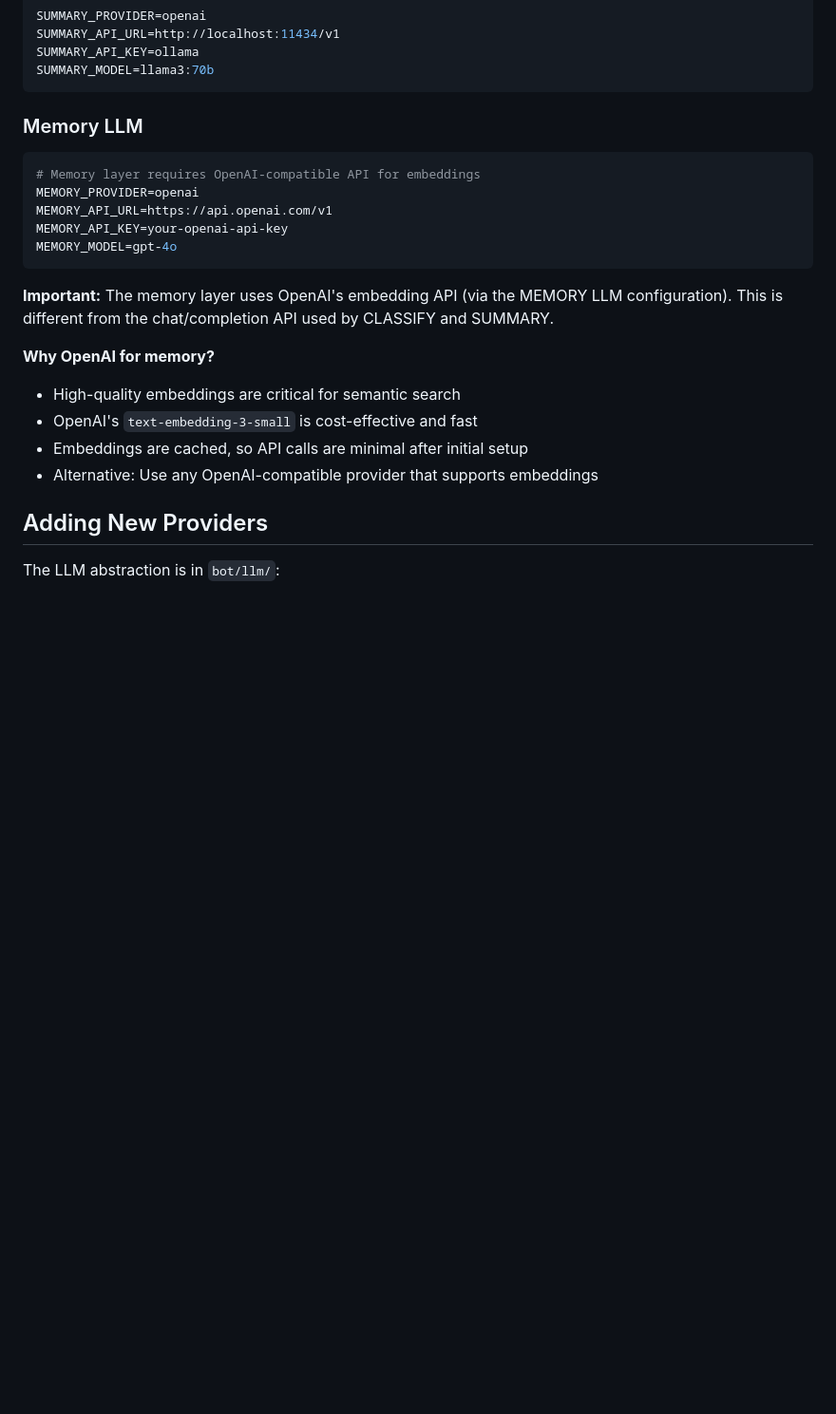
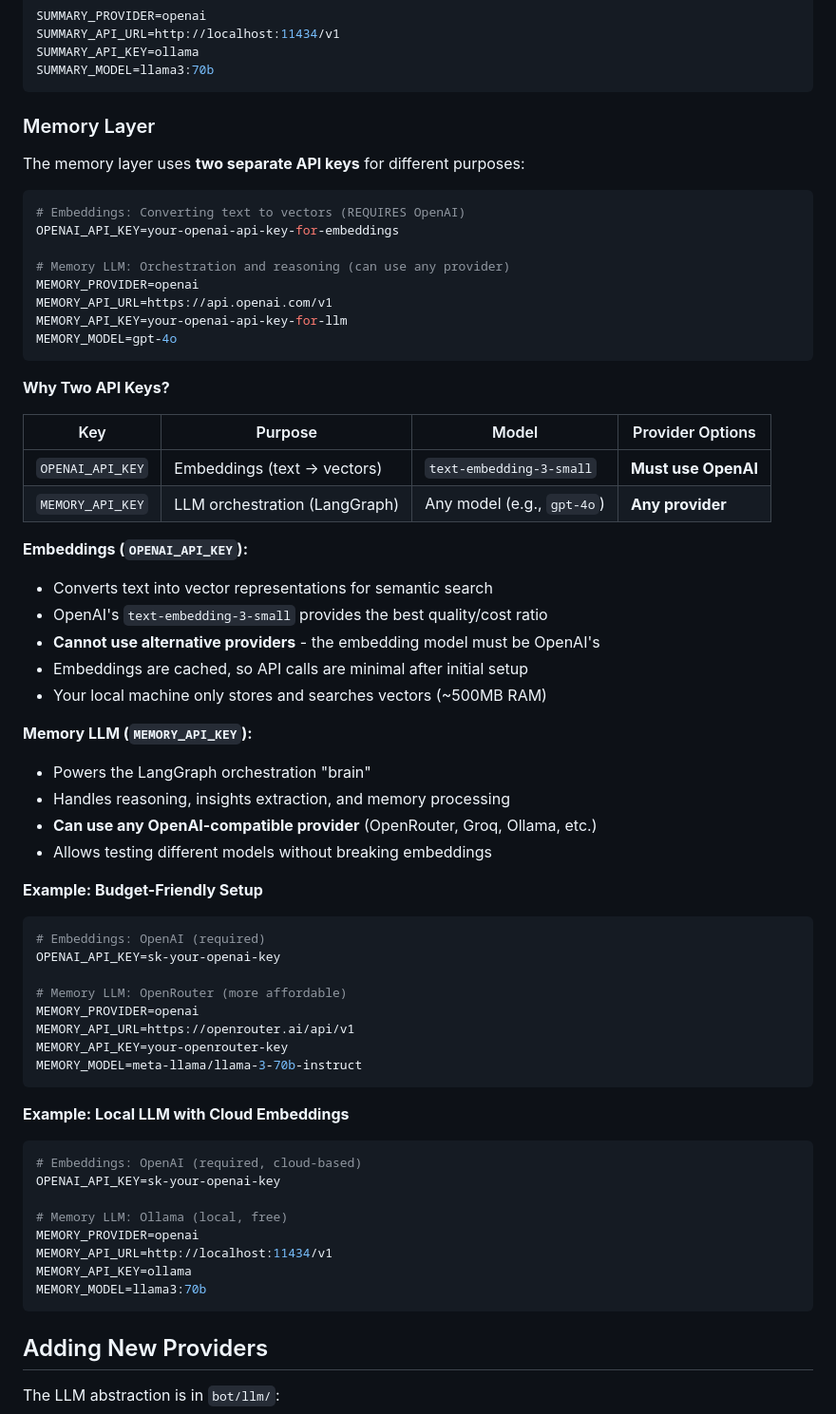
Before and after one commit to carlosapgomes/leaknote, a Markdown page: docs/configuration.md, the part around the change. Shown at 95% size. Drawn GitHub-style; blank space fills up the shorter version.

Commit message:
docs(memory): explain why OPENAI_API_KEY is required separately
- Add 'Why Two API Keys?' section to README.md
- Clarify that OPENAI_API_KEY is for embeddings (must use OpenAI)
- Clarify that MEMORY_API_KEY is for LLM orchestration (can use any provider)
- Add comparison table showing the two keys and their purposes
- Add practical examples (budget-friendly, local LLM with cloud embeddings)
- Update docs/configuration.md with detailed Memory Layer section

````diff
--- a/docs/configuration.md
+++ b/docs/configuration.md
@@ -182,23 +182,66 @@ SUMMARY_API_KEY=ollama
 SUMMARY_MODEL=llama3:70b
 ```
 
-### Memory LLM
+### Memory Layer
+
+The memory layer uses **two separate API keys** for different purposes:
 
 ```bash
-# Memory layer requires OpenAI-compatible API for embeddings
+# Embeddings: Converting text to vectors (REQUIRES OpenAI)
+OPENAI_API_KEY=your-openai-api-key-for-embeddings
+
+# Memory LLM: Orchestration and reasoning (can use any provider)
 MEMORY_PROVIDER=openai
 MEMORY_API_URL=https://api.openai.com/v1
-MEMORY_API_KEY=your-openai-api-key
+MEMORY_API_KEY=your-openai-api-key-for-llm
 MEMORY_MODEL=gpt-4o
 ```
 
-**Important:** The memory layer uses OpenAI's embedding API (via the MEMORY LLM configuration). This is different from the chat/completion API used by CLASSIFY and SUMMARY.
+**Why Two API Keys?**
 
-**Why OpenAI for memory?**
-- High-quality embeddings are critical for semantic search
-- OpenAI's `text-embedding-3-small` is cost-effective and fast
+| Key | Purpose | Model | Provider Options |
+|-----|---------|-------|------------------|
+| `OPENAI_API_KEY` | Embeddings (text → vectors) | `text-embedding-3-small` | **Must use OpenAI** |
+| `MEMORY_API_KEY` | LLM orchestration (LangGraph) | Any model (e.g., `gpt-4o`) | **Any provider** |
+
+**Embeddings (`OPENAI_API_KEY`):**
+- Converts text into vector representations for semantic search
+- OpenAI's `text-embedding-3-small` provides the best quality/cost ratio
+- **Cannot use alternative providers** - the embedding model must be OpenAI's
 - Embeddings are cached, so API calls are minimal after initial setup
-- Alternative: Use any OpenAI-compatible provider that supports embeddings
+- Your local machine only stores and searches vectors (~500MB RAM)
+
+**Memory LLM (`MEMORY_API_KEY`):**
+- Powers the LangGraph orchestration "brain"
+- Handles reasoning, insights extraction, and memory processing
+- **Can use any OpenAI-compatible provider** (OpenRouter, Groq, Ollama, etc.)
+- Allows testing different models without breaking embeddings
+
+**Example: Budget-Friendly Setup**
+
+```bash
+# Embeddings: OpenAI (required)
+OPENAI_API_KEY=sk-your-openai-key
+
+# Memory LLM: OpenRouter (more affordable)
+MEMORY_PROVIDER=openai
+MEMORY_API_URL=https://openrouter.ai/api/v1
+MEMORY_API_KEY=your-openrouter-key
+MEMORY_MODEL=meta-llama/llama-3-70b-instruct
+```
+
+**Example: Local LLM with Cloud Embeddings**
+
+```bash
+# Embeddings: OpenAI (required, cloud-based)
+OPENAI_API_KEY=sk-your-openai-key
+
+# Memory LLM: Ollama (local, free)
+MEMORY_PROVIDER=openai
+MEMORY_API_URL=http://localhost:11434/v1
+MEMORY_API_KEY=ollama
+MEMORY_MODEL=llama3:70b
+```
 
 ## Adding New Providers
 
````
Also changed, not shown: README.md (+21 -2 lines).
